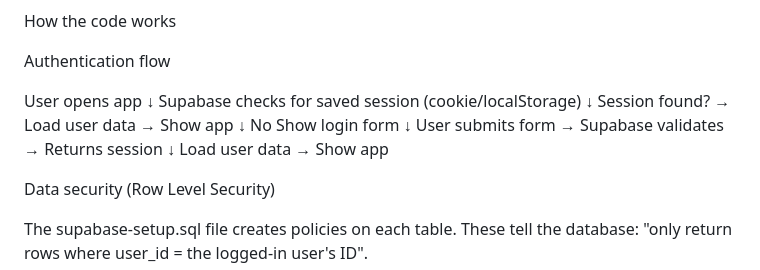
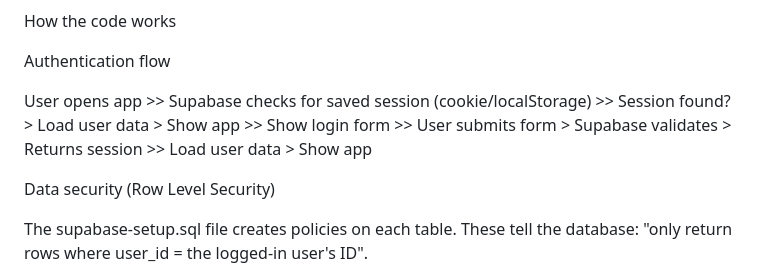
Before and after one commit to helenadepaula/Keep-it-Organized-main, a Markdown page: README.md, the part around one of its changes. Rendered like a GitHub page.

```diff
--- a/README.md
+++ b/README.md
@@ -104,17 +101,7 @@ How the code works
 
 Authentication flow
 
-User opens app
-     ↓
-Supabase checks for saved session (cookie/localStorage)
-     ↓
-Session found?  →  Load user data  →  Show app
-     ↓ No
-Show login form
-     ↓
-User submits form  →  Supabase validates  →  Returns session
-     ↓
-Load user data  →  Show app
+User opens app >> Supabase checks for saved session (cookie/localStorage) >> Session found? > Load user data > Show app >> Show login form >> User submits form > Supabase validates > Returns session >> Load user data > Show app
 
 Data security (Row Level Security)
 
```
Also changed, not shown: other parts of README.md (+5 -8 lines).
